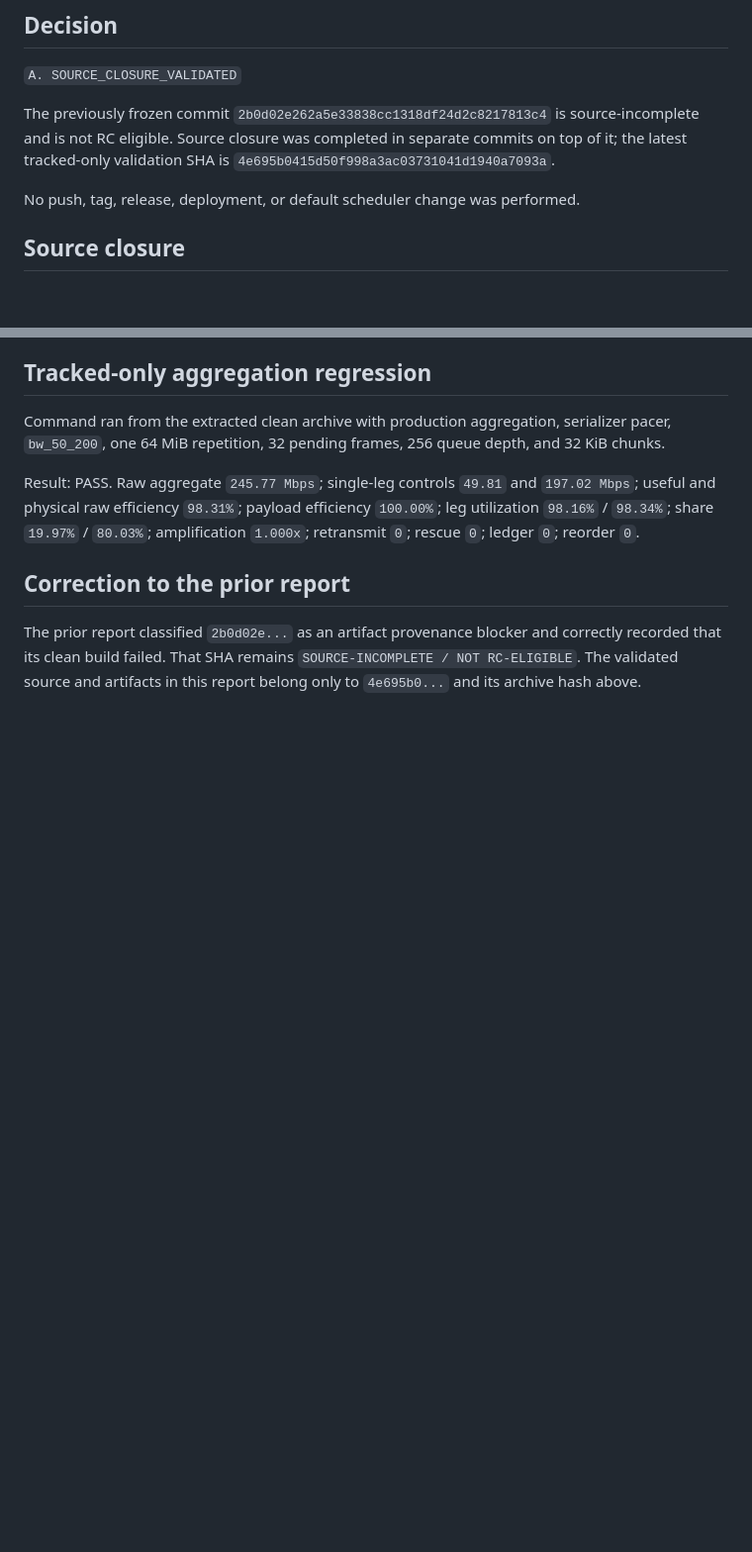
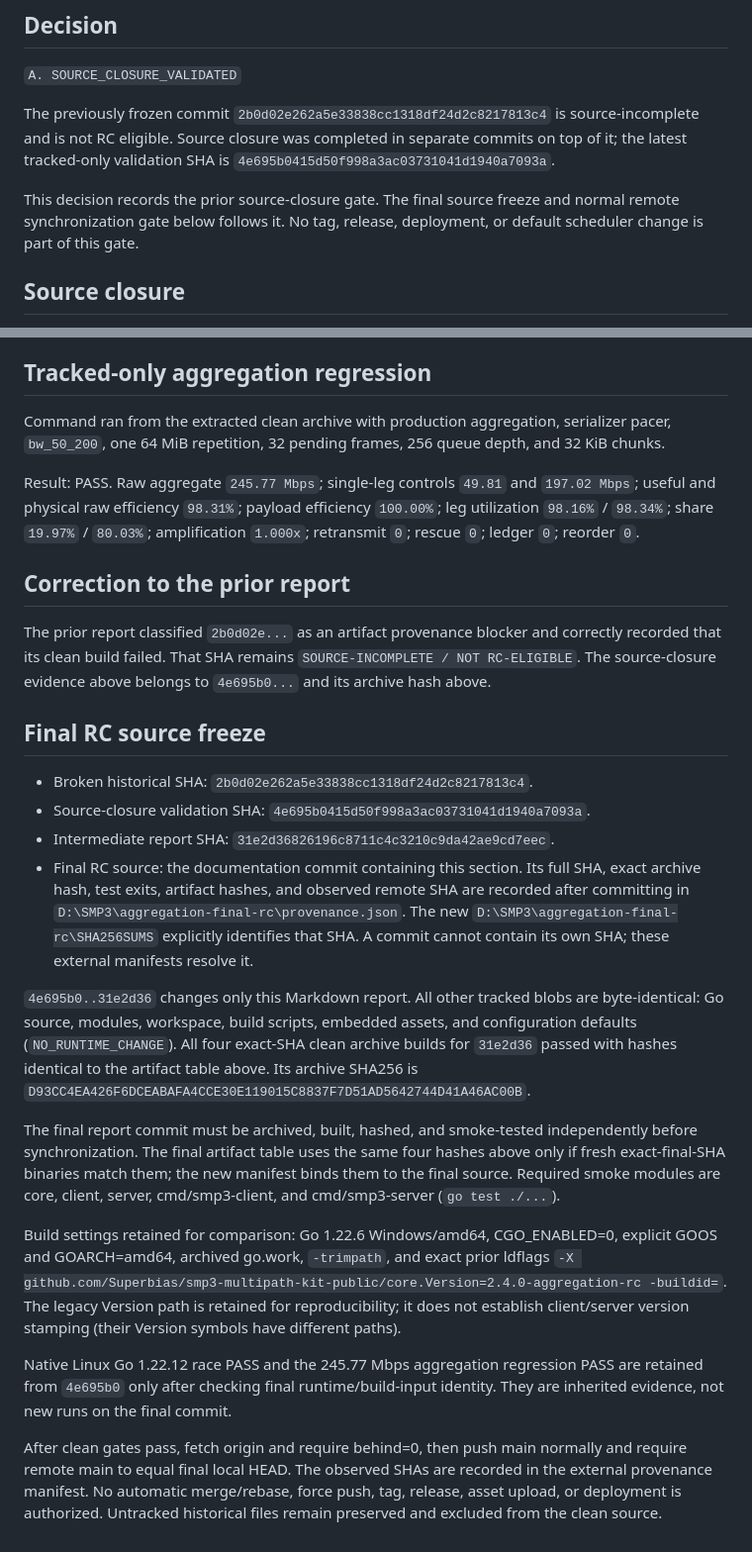
Before and after one commit to Superbias/smp3-multipath-kit-public, a Markdown page: SMP3_AGGREGATION_RC_VALIDATION_REPORT.md, 2 parts joined by grey strips. Shown at 99% size. GitHub-like rendering; blank space fills up the shorter version.

Commit message:
docs(smp3): define final RC freeze provenance and sync gate

```diff
--- a/SMP3_AGGREGATION_RC_VALIDATION_REPORT.md
+++ b/SMP3_AGGREGATION_RC_VALIDATION_REPORT.md
@@ -9,7 +9,9 @@ source-incomplete and is not RC eligible. Source closure was completed in
 separate commits on top of it; the latest tracked-only validation SHA is
 `4e695b0415d50f998a3ac03731041d1940a7093a`.
 
-No push, tag, release, deployment, or default scheduler change was performed.
+This decision records the prior source-closure gate. The final source freeze
+and normal remote synchronization gate below follows it. No tag, release,
+deployment, or default scheduler change is part of this gate.
 
 ## Source closure
 
@@ -69,5 +71,47 @@ amplification `1.000x`; retransmit `0`; rescue `0`; ledger `0`; reorder `0`.
 
 The prior report classified `2b0d02e...` as an artifact provenance blocker and
 correctly recorded that its clean build failed. That SHA remains
-`SOURCE-INCOMPLETE / NOT RC-ELIGIBLE`. The validated source and artifacts in
-this report belong only to `4e695b0...` and its archive hash above.
+`SOURCE-INCOMPLETE / NOT RC-ELIGIBLE`. The source-closure evidence above
+belongs to `4e695b0...` and its archive hash above.
+
+## Final RC source freeze
+
+- Broken historical SHA: `2b0d02e262a5e33838cc1318df24d2c8217813c4`.
+- Source-closure validation SHA: `4e695b0415d50f998a3ac03731041d1940a7093a`.
+- Intermediate report SHA: `31e2d36826196c8711c4c3210c9da42ae9cd7eec`.
+- Final RC source: the documentation commit containing this section. Its full
+  SHA, exact archive hash, test exits, artifact hashes, and observed remote SHA
+  are recorded after committing in
+  `D:\SMP3\aggregation-final-rc\provenance.json`. The new
+  `D:\SMP3\aggregation-final-rc\SHA256SUMS` explicitly identifies that SHA.
+  A commit cannot contain its own SHA; these external manifests resolve it.
+
+`4e695b0..31e2d36` changes only this Markdown report. All other tracked blobs
+are byte-identical: Go source, modules, workspace, build scripts, embedded
+assets, and configuration defaults (`NO_RUNTIME_CHANGE`). All four exact-SHA
+clean archive builds for `31e2d36` passed with hashes identical to the artifact
+table above. Its archive SHA256 is
+`D93CC4EA426F6DCEABAFA4CCE30E119015C8837F7D51AD5642744D41A46AC00B`.
+
+The final report commit must be archived, built, hashed, and smoke-tested
+independently before synchronization. The final artifact table uses the same
+four hashes above only if fresh exact-final-SHA binaries match them; the new
+manifest binds them to the final source. Required smoke modules are core,
+client, server, cmd/smp3-client, and cmd/smp3-server (`go test ./...`).
+
+Build settings retained for comparison: Go 1.22.6 Windows/amd64,
+CGO_ENABLED=0, explicit GOOS and GOARCH=amd64, archived go.work, `-trimpath`,
+and exact prior ldflags
+`-X github.com/Superbias/smp3-multipath-kit-public/core.Version=2.4.0-aggregation-rc -buildid=`.
+The legacy Version path is retained for reproducibility; it does not establish
+client/server version stamping (their Version symbols have different paths).
+
+Native Linux Go 1.22.12 race PASS and the 245.77 Mbps aggregation regression
+PASS are retained from `4e695b0` only after checking final runtime/build-input
+identity. They are inherited evidence, not new runs on the final commit.
+
+After clean gates pass, fetch origin and require behind=0, then push main
+normally and require remote main to equal final local HEAD. The observed SHAs
+are recorded in the external provenance manifest. No automatic merge/rebase,
+force push, tag, release, asset upload, or deployment is authorized. Untracked
+historical files remain preserved and excluded from the clean source.
```
